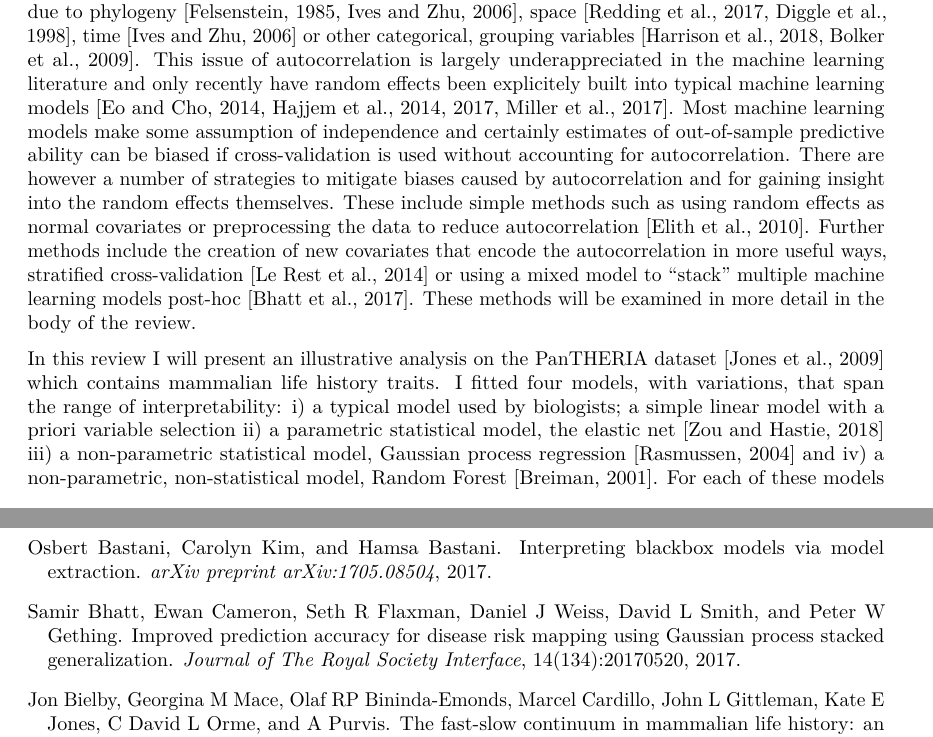
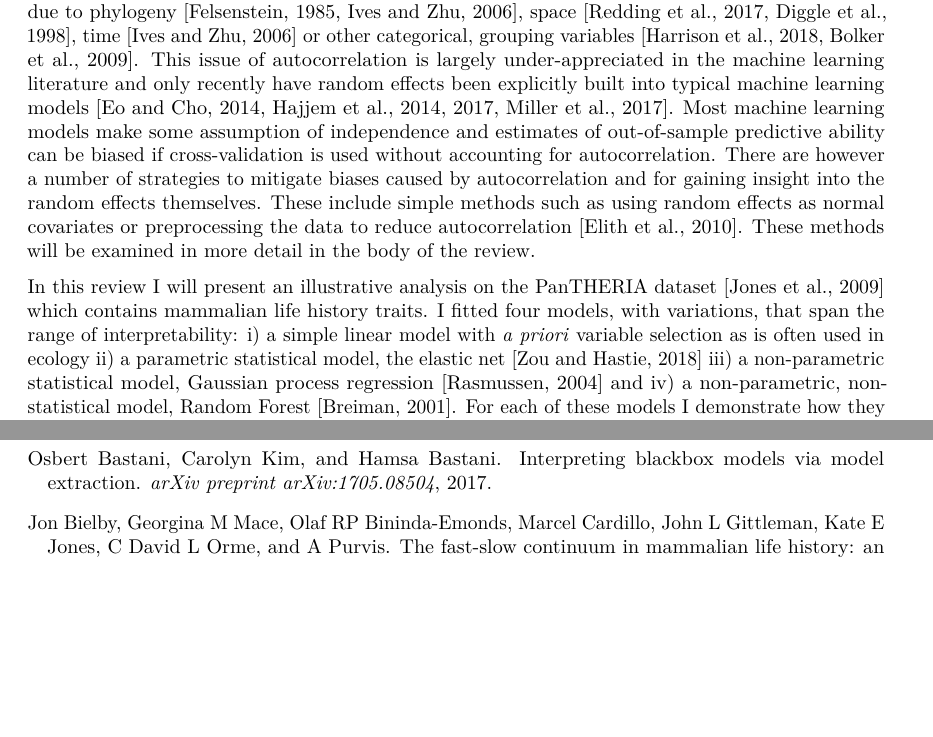
Before and after one commit to timcdlucas/translucent_interpretable_ML_review, a LaTeX document (translucent.tex): two parts of pages 3 and 17 of 23 before the commit and two parts of pages 3 and 16 of 22 after it, joined at a grey line, cut so that both start at the same text, the shorter picture padded with empty space. Compiled offline with pdfLaTeX.

Commit message:
More intro edits. A full round of edits now.

```diff
--- a/translucent.tex
+++ b/translucent.tex
@@ -178,15 +178,14 @@ These methods are not fully probabilistic, and often have large numbers of param
 
 
 A major shift in the statistical analysis of ecological and evolutionary data in recent decades is the acknowledgement that observational, biological data rarely conform to assumptions of independence due to phylogeny \citep{felsenstein1985phylogenies, ives2006statistics}, space \citep{redding2017evaluating, diggle1998model}, time \citep{ives2006statistics} or other categorical, grouping variables \citep{harrison2018brief, bolker2009generalized}.
-This issue of autocorrelation is largely underappreciated in the machine learning literature and only recently have random effects been explicitely built into typical machine learning models \citep{eo2014tree, hajjem2014mixed, hajjem2017generalized, miller2017gradient}.
-Most machine learning models make some assumption of independence and certainly estimates of out-of-sample predictive ability can be biased if cross-validation is used without accounting for autocorrelation.
+This issue of autocorrelation is largely under-appreciated in the machine learning literature and only recently have random effects been explicitly built into typical machine learning models \citep{eo2014tree, hajjem2014mixed, hajjem2017generalized, miller2017gradient}.
+Most machine learning models make some assumption of independence and estimates of out-of-sample predictive ability can be biased if cross-validation is used without accounting for autocorrelation.
 There are however a number of strategies to mitigate biases caused by autocorrelation and for gaining insight into the random effects themselves.
 These include simple methods such as using random effects as normal covariates or preprocessing the data to reduce autocorrelation \citep{elith2010art}.
-Further methods include the creation of new covariates that encode the autocorrelation in more useful ways, stratified cross-validation \citep{le2014spatial} or using a mixed model to ``stack'' multiple machine learning models post-hoc \citep{bhatt2017improved}.
 These methods will be examined in more detail in the body of the review.
 
 In this review I will present an illustrative analysis on the PanTHERIA dataset \citep{jones2009pantheria} which contains mammalian life history traits.
-I fitted four models, with variations, that span the range of interpretability: i) a typical model used by biologists; a simple linear model with a priori variable selection ii) a parametric statistical model, the elastic net \citep{elasticnet} iii) a non-parametric statistical model, Gaussian process regression \citep{rasmussen2004gaussian} and iv) a non-parametric, non-statistical model, Random Forest \citep{breiman2001random}.
+I fitted four models, with variations, that span the range of interpretability: i) a simple linear model with \emph{a priori} variable selection as is often used in ecology ii) a parametric statistical model, the elastic net \citep{elasticnet} iii) a non-parametric statistical model, Gaussian process regression \citep{rasmussen2004gaussian} and iv) a non-parametric, non-statistical model, Random Forest \citep{breiman2001random}.
 For each of these models I demonstrate how they can be interpreted with methods that are applicable to a wide variety of machine learning models.
 The full analysis is included as a reproducible R \citep{R} script that reads data directly from online repositories (S1).
 
```
